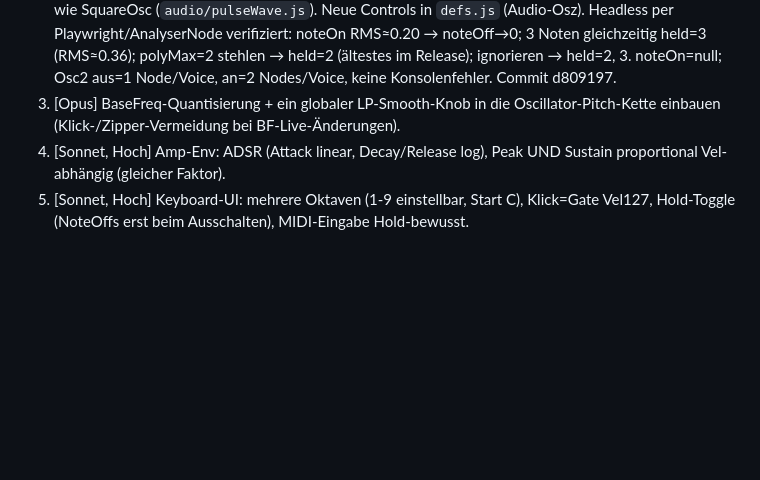
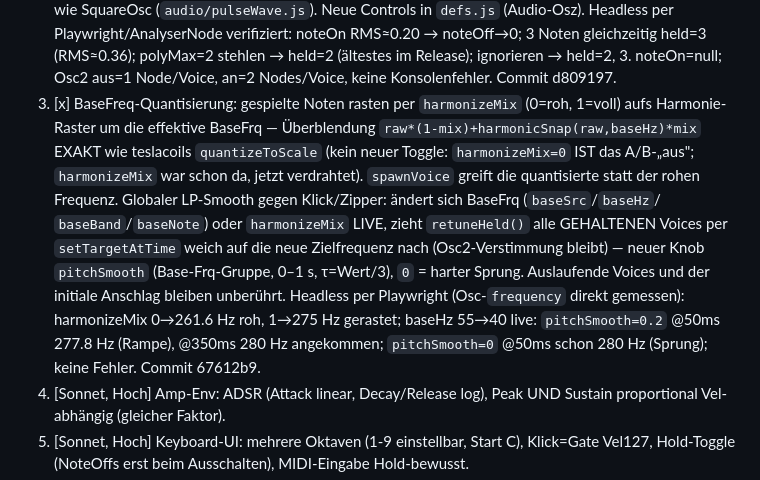
Before and after one commit to 3Dietrich/werkbank, a Markdown page: todos.md, the part around the change. Rendered like a GitHub page; blank space fills up the shorter version.

Commit message:
todos.md: Poly-Synth Schritt 3 abgehakt (BaseFreq-Quant + Pitch-Glide)
Verweis auf Commit 67612b9 (harmonizeMix verdrahtet aufs harmonicSnap-Raster,
globaler pitchSmooth-Glide gegen Zipper auf gehaltenen Voices).

Co-Authored-By: Claude Opus 4.8 <noreply@anthropic.com>

```diff
--- a/todos.md
+++ b/todos.md
@@ -70,8 +70,17 @@ UI-Arbeit (5/6) wenig Sinn.
    gleichzeitig held=3 (RMS≈0.36); polyMax=2 stehlen → held=2 (ältestes im Release);
    ignorieren → held=2, 3. noteOn=null; Osc2 aus=1 Node/Voice, an=2 Nodes/Voice, keine
    Konsolenfehler. Commit d809197.
-3. [Opus] BaseFreq-Quantisierung + ein globaler LP-Smooth-Knob in die Oscillator-Pitch-Kette
-   einbauen (Klick-/Zipper-Vermeidung bei BF-Live-Änderungen).
+3. [x] BaseFreq-Quantisierung: gespielte Noten rasten per `harmonizeMix` (0=roh, 1=voll) aufs
+   Harmonie-Raster um die effektive BaseFrq — Überblendung `raw*(1-mix)+harmonicSnap(raw,baseHz)*mix`
+   EXAKT wie teslacoils `quantizeToScale` (kein neuer Toggle: `harmonizeMix=0` IST das A/B-„aus";
+   `harmonizeMix` war schon da, jetzt verdrahtet). `spawnVoice` greift die quantisierte statt der
+   rohen Frequenz. Globaler LP-Smooth gegen Klick/Zipper: ändert sich BaseFrq (`baseSrc`/`baseHz`/
+   `baseBand`/`baseNote`) oder `harmonizeMix` LIVE, zieht `retuneHeld()` alle GEHALTENEN Voices per
+   `setTargetAtTime` weich auf die neue Zielfrequenz nach (Osc2-Verstimmung bleibt) — neuer Knob
+   `pitchSmooth` (Base-Frq-Gruppe, 0–1 s, τ=Wert/3), `0` = harter Sprung. Auslaufende Voices und der
+   initiale Anschlag bleiben unberührt. Headless per Playwright (Osc-`frequency` direkt gemessen):
+   harmonizeMix 0→261.6 Hz roh, 1→275 Hz gerastet; baseHz 55→40 live: `pitchSmooth=0.2` @50ms 277.8 Hz
+   (Rampe), @350ms 280 Hz angekommen; `pitchSmooth=0` @50ms schon 280 Hz (Sprung); keine Fehler. Commit 67612b9.
 4. [Sonnet, Hoch] Amp-Env: ADSR (Attack linear, Decay/Release log), Peak UND Sustain
    proportional Vel-abhängig (gleicher Faktor).
 5. [Sonnet, Hoch] Keyboard-UI: mehrere Oktaven (1-9 einstellbar, Start C), Klick=Gate
```
